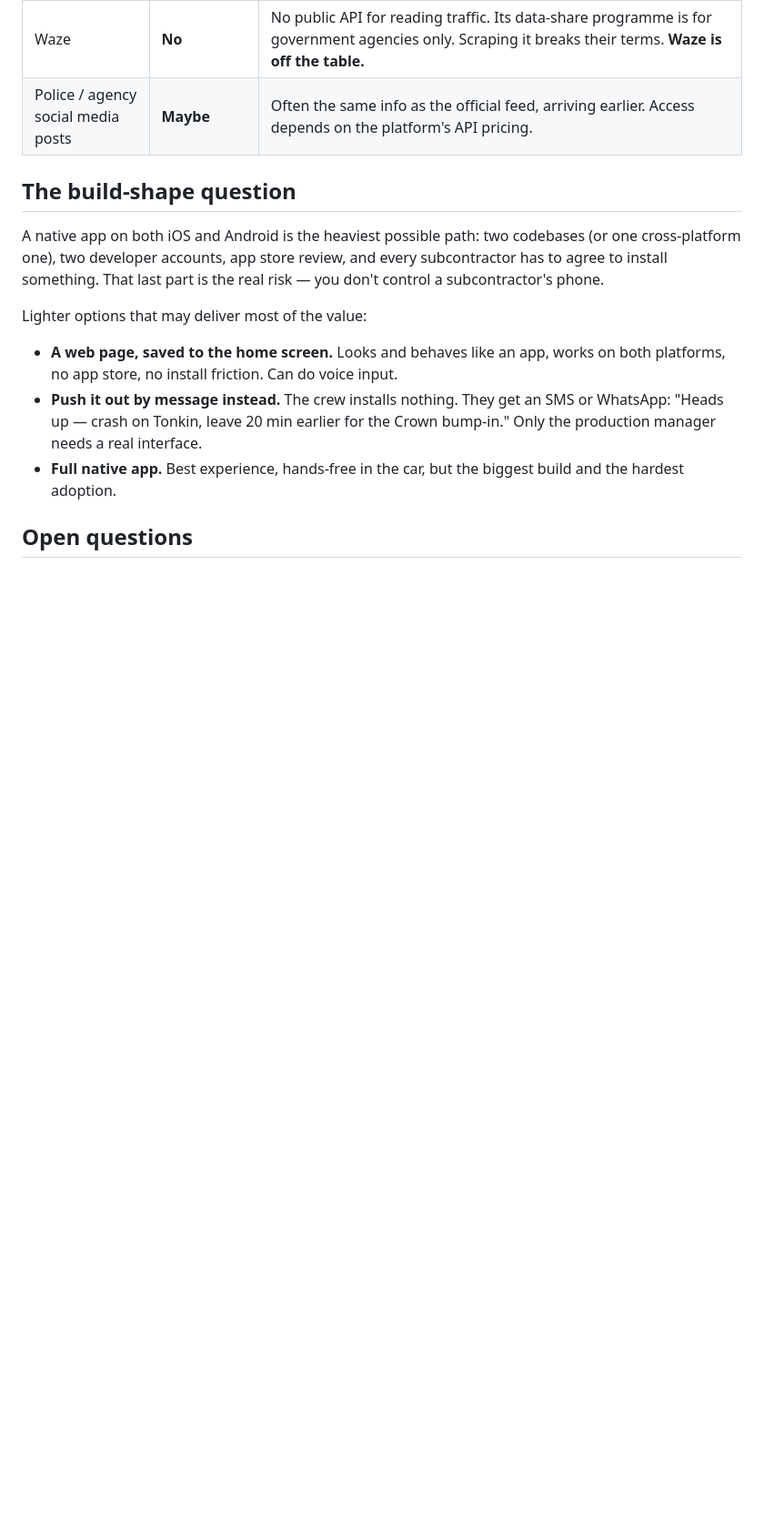
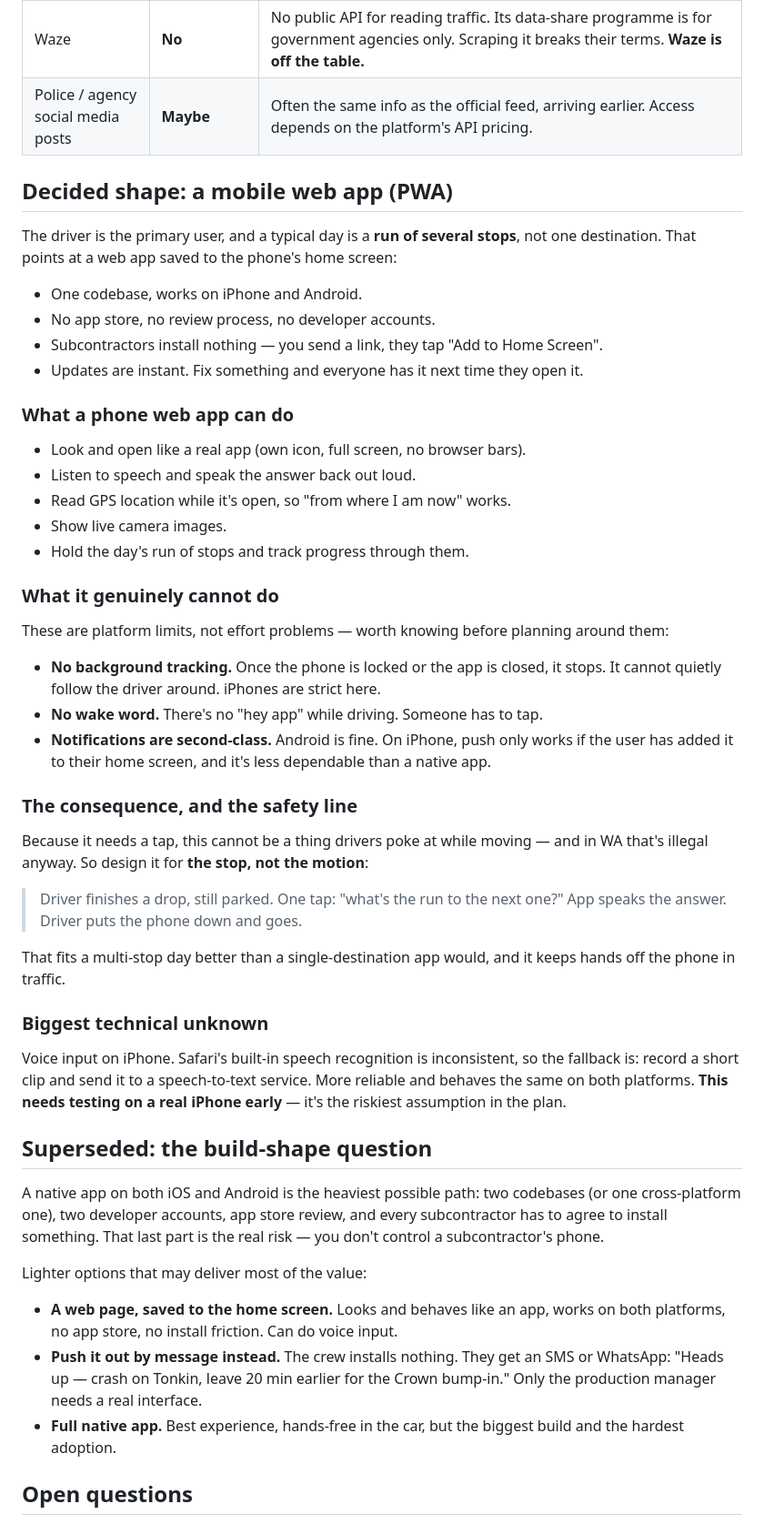
Before and after one commit to tonys1670-svg/forthemix, a Markdown page: docs/ideas/voice-traffic-assistant.md, the part around one of its changes. Shown at 91% size. Drawn GitHub-style; blank space fills up the shorter version.

Commit message:
docs: settle on mobile web app shape for traffic assistant
Record the decision to build a PWA rather than a native app, the
platform limits that follow from it, the multi-stop driver workflow,
and the iPhone voice-input risk.

Co-Authored-By: Claude Opus 5 <noreply@anthropic.com>
Claude-Session: https://claude.ai/code/session_016v3GSn3ZnNfTZkwg4aMF8n

```diff
--- a/docs/ideas/voice-traffic-assistant.md
+++ b/docs/ideas/voice-traffic-assistant.md
@@ -71,7 +71,55 @@ That reframing matters because:
 | Waze | **No** | No public API for reading traffic. Its data-share programme is for government agencies only. Scraping it breaks their terms. **Waze is off the table.** |
 | Police / agency social media posts | **Maybe** | Often the same info as the official feed, arriving earlier. Access depends on the platform's API pricing. |
 
-## The build-shape question
+## Decided shape: a mobile web app (PWA)
+
+The driver is the primary user, and a typical day is a **run of several stops**,
+not one destination. That points at a web app saved to the phone's home screen:
+
+- One codebase, works on iPhone and Android.
+- No app store, no review process, no developer accounts.
+- Subcontractors install nothing — you send a link, they tap "Add to Home Screen".
+- Updates are instant. Fix something and everyone has it next time they open it.
+
+### What a phone web app can do
+
+- Look and open like a real app (own icon, full screen, no browser bars).
+- Listen to speech and speak the answer back out loud.
+- Read GPS location while it's open, so "from where I am now" works.
+- Show live camera images.
+- Hold the day's run of stops and track progress through them.
+
+### What it genuinely cannot do
+
+These are platform limits, not effort problems — worth knowing before planning
+around them:
+
+- **No background tracking.** Once the phone is locked or the app is closed, it
+  stops. It cannot quietly follow the driver around. iPhones are strict here.
+- **No wake word.** There's no "hey app" while driving. Someone has to tap.
+- **Notifications are second-class.** Android is fine. On iPhone, push only works
+  if the user has added it to their home screen, and it's less dependable than
+  a native app.
+
+### The consequence, and the safety line
+
+Because it needs a tap, this cannot be a thing drivers poke at while moving —
+and in WA that's illegal anyway. So design it for **the stop, not the motion**:
+
+> Driver finishes a drop, still parked. One tap: "what's the run to the next
+> one?" App speaks the answer. Driver puts the phone down and goes.
+
+That fits a multi-stop day better than a single-destination app would, and it
+keeps hands off the phone in traffic.
+
+### Biggest technical unknown
+
+Voice input on iPhone. Safari's built-in speech recognition is inconsistent, so
+the fallback is: record a short clip and send it to a speech-to-text service.
+More reliable and behaves the same on both platforms. **This needs testing on a
+real iPhone early** — it's the riskiest assumption in the plan.
+
+## Superseded: the build-shape question
 
 A native app on both iOS and Android is the heaviest possible path: two
 codebases (or one cross-platform one), two developer accounts, app store
```
Also changed, not shown: other parts of docs/ideas/voice-traffic-assistant.md (+4 -2 lines).
